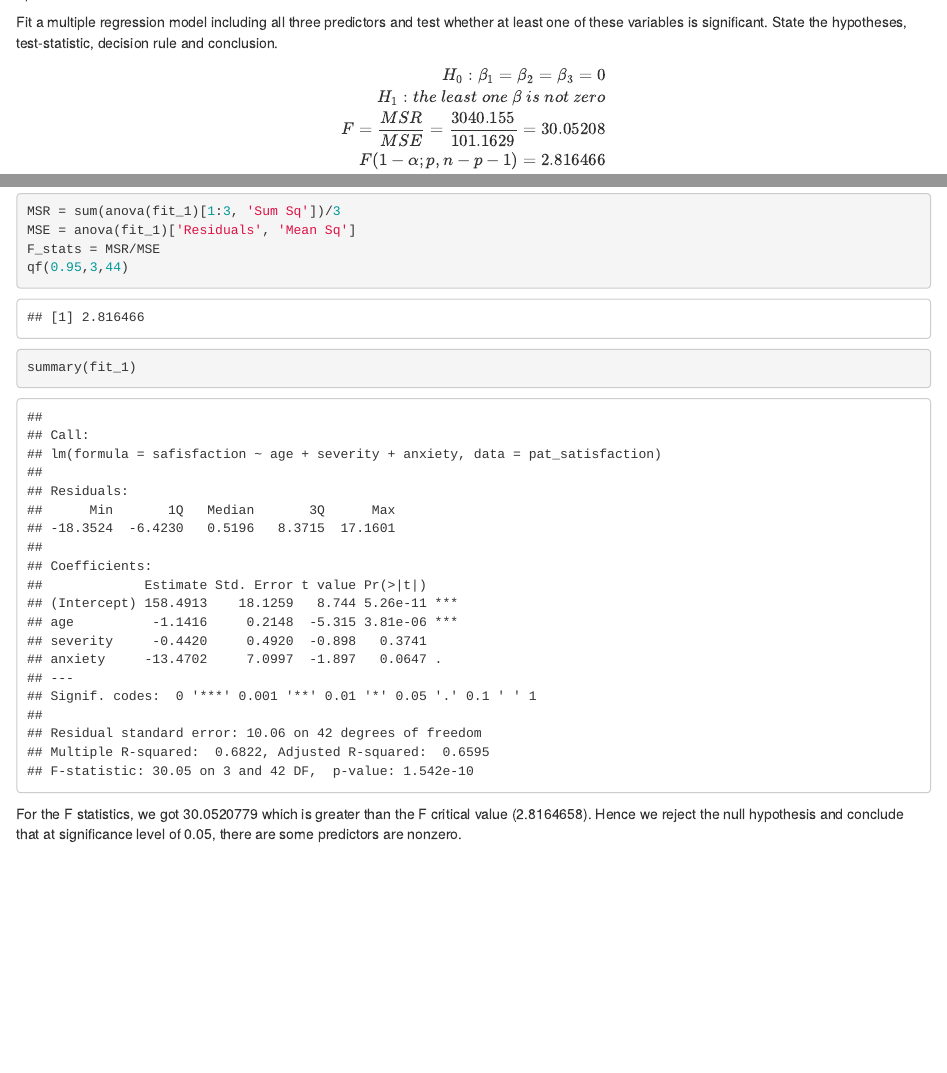
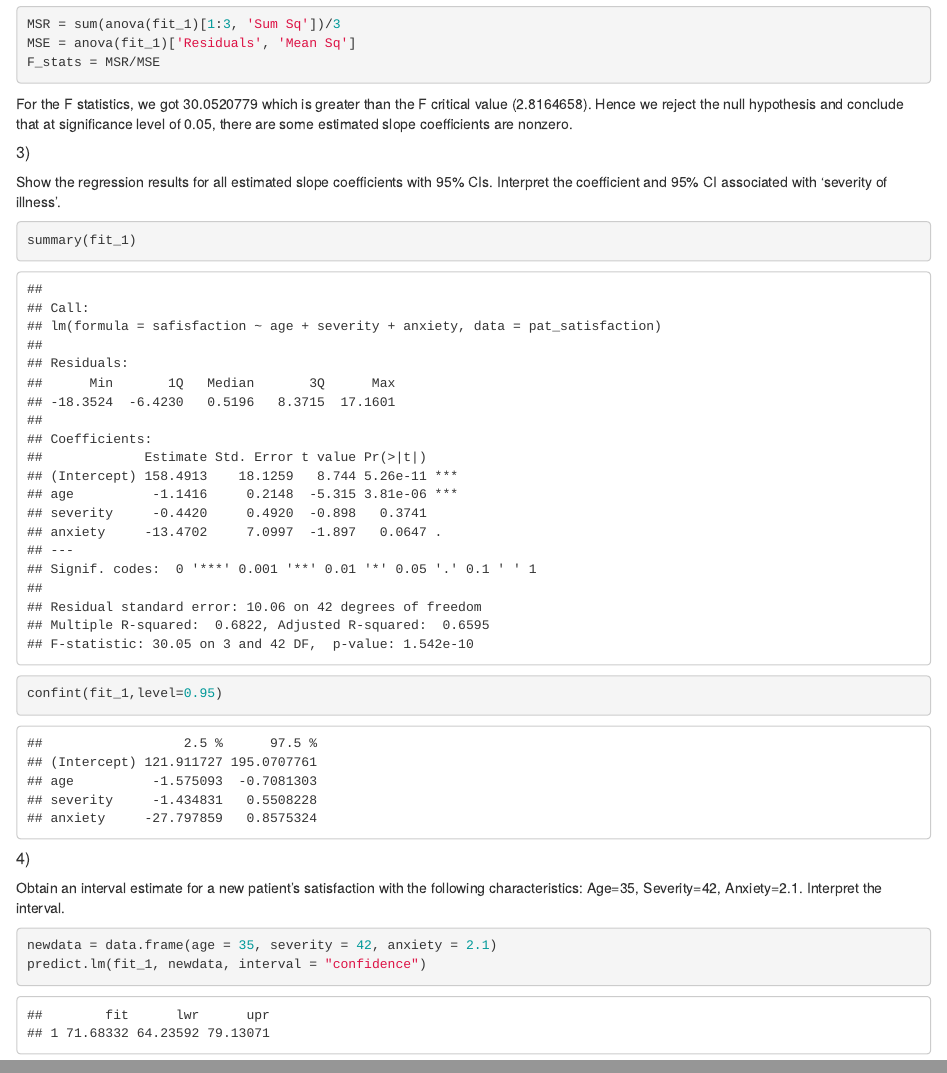
Before and after one commit to PangsiboShen/p8130_hw6_ps3194, an R Markdown document (p8130_hw6_ps3194.Rmd): the page in a window 1100 px wide, from 1560 px down before the commit and from 2020 px down after it, and a second part further down, joined at a grey line. The pictures show the output file p8130_hw6_ps3194.html that the author committed with the source, opened offline.

Commit message:
completed part 4

````diff
--- a/p8130_hw6_ps3194.Rmd
+++ b/p8130_hw6_ps3194.Rmd
@@ -47,7 +47,23 @@ anova(fit_1)
 MSR = sum(anova(fit_1)[1:3, 'Sum Sq'])/3
 MSE = anova(fit_1)['Residuals', 'Mean Sq']
 F_stats = MSR/MSE
-qf(0.95,3,44)
+
+```
+For the F statistics, we got `r F_stats` which is greater than the F critical value (`r qf(0.95,3,44)`). Hence we reject the null hypothesis and conclude that at significance level of 0.05, there are some estimated slope coefficients are nonzero.
+
+
+##### 3)
+Show the regression results for all estimated slope coefficients with 95% CIs. Interpret the coefficient and 95% CI associated with ‘severity of illness’.
+
+```{r}
 summary(fit_1)
+confint(fit_1,level=0.95)
 ```
-For the F statistics, we got `r F_stats` which is greater than the F critical value (`r qf(0.95,3,44)`). Hence we reject the null hypothesis and conclude that at significance level of 0.05, there are some predictors are nonzero.
+
+##### 4)
+Obtain an interval estimate for a new patient’s satisfaction with the following characteristics: Age=35, Severity=42, Anxiety=2.1. Interpret the interval.
+
+```{r}
+newdata = data.frame(age = 35, severity = 42, anxiety = 2.1)
+predict.lm(fit_1, newdata, interval = "confidence")
+```
````
Also changed, not shown: p8130_hw6_ps3194.html.
